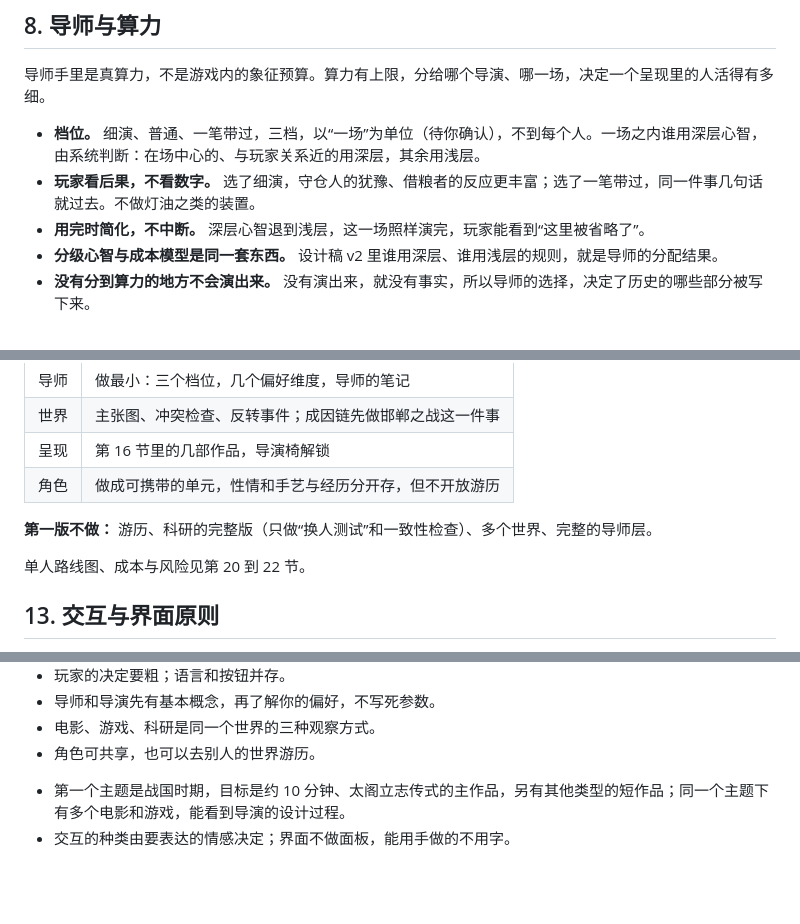
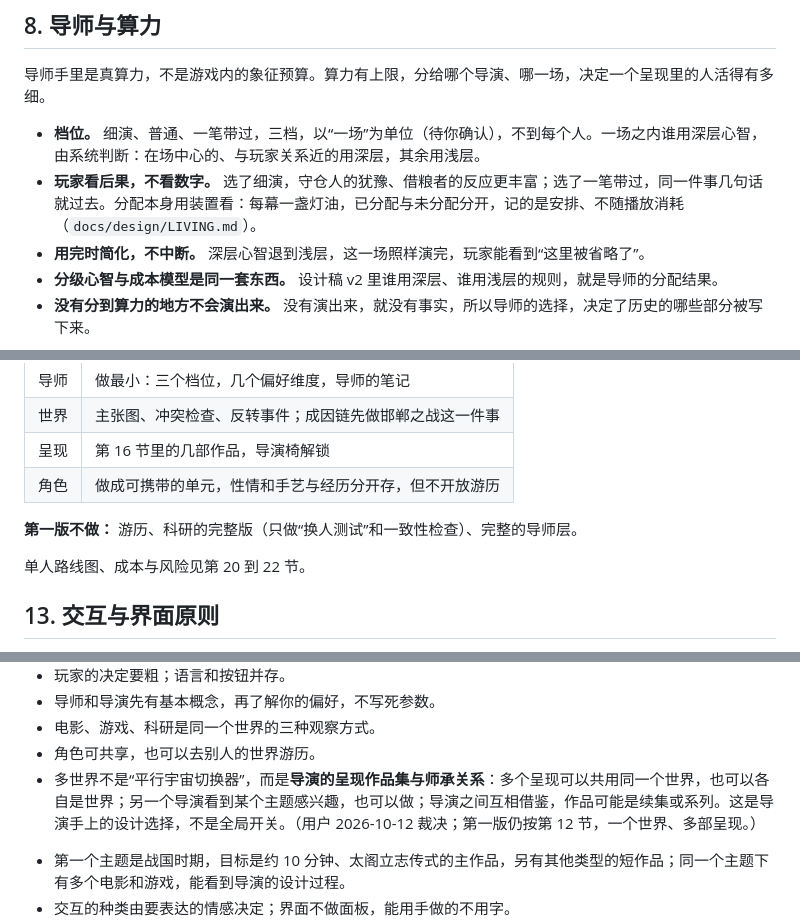
Before and after one commit to LiDeChi/wode, a Markdown page: docs/数字世界 设计总稿 v3（草案） (2).md, 3 parts joined by grey strips. Drawn GitHub-style; blank space fills up the shorter version.

```diff
--- a/docs/数字世界 设计总稿 v3（草案） (2).md
+++ b/docs/数字世界 设计总稿 v3（草案） (2).md
@@ -143,7 +143,7 @@ Oct 10, 2026 · @nomore
 导师手里是真算力，不是游戏内的象征预算。算力有上限，分给哪个导演、哪一场，决定一个呈现里的人活得有多细。
 
 - **档位。** 细演、普通、一笔带过，三档，以“一场”为单位（待你确认），不到每个人。一场之内谁用深层心智，由系统判断：在场中心的、与玩家关系近的用深层，其余用浅层。
-- **玩家看后果，不看数字。** 选了细演，守仓人的犹豫、借粮者的反应更丰富；选了一笔带过，同一件事几句话就过去。不做灯油之类的装置。
+- **玩家看后果，不看数字。** 选了细演，守仓人的犹豫、借粮者的反应更丰富；选了一笔带过，同一件事几句话就过去。分配本身用装置看：每幕一盏灯油，已分配与未分配分开，记的是安排、不随播放消耗（`docs/design/LIVING.md`）。
 - **用完时简化，不中断。** 深层心智退到浅层，这一场照样演完，玩家能看到“这里被省略了”。
 - **分级心智与成本模型是同一套东西。** 设计稿 v2 里谁用深层、谁用浅层的规则，就是导师的分配结果。
 - **没有分到算力的地方不会演出来。** 没有演出来，就没有事实，所以导师的选择，决定了历史的哪些部分被写下来。
@@ -219,7 +219,7 @@ Oct 10, 2026 · @nomore
 | 呈现 | 第 16 节里的几部作品，导演椅解锁 |
 | 角色 | 做成可携带的单元，性情和手艺与经历分开存，但不开放游历 |
 
-**第一版不做：** 游历、科研的完整版（只做“换人测试”和一致性检查）、多个世界、完整的导师层。
+**第一版不做：** 游历、科研的完整版（只做“换人测试”和一致性检查）、完整的导师层。
 
 单人路线图、成本与风险见第 20 到 22 节。
 
@@ -862,6 +862,7 @@ LLM 是低频的改造者，让底层逐渐自主运行，自己不盯同样的
 - 导师和导演先有基本概念，再了解你的偏好，不写死参数。
 - 电影、游戏、科研是同一个世界的三种观察方式。
 - 角色可共享，也可以去别人的世界游历。
+- 多世界不是“平行宇宙切换器”，而是**导演的呈现作品集与师承关系**：多个呈现可以共用同一个世界，也可以各自是世界；另一个导演看到某个主题感兴趣，也可以做；导演之间互相借鉴，作品可能是续集或系列。这是导演手上的设计选择，不是全局开关。（用户 2026-10-12 裁决；第一版仍按第 12 节，一个世界、多部呈现。）
 
 * 第一个主题是战国时期，目标是约 10 分钟、太阁立志传式的主作品，另有其他类型的短作品；同一个主题下有多个电影和游戏，能看到导演的设计过程。
 * 交互的种类由要表达的情感决定；界面不做面板，能用手做的不用字。
```
Also changed, not shown: docs/CONTRACT.md (+18 -1 lines).
